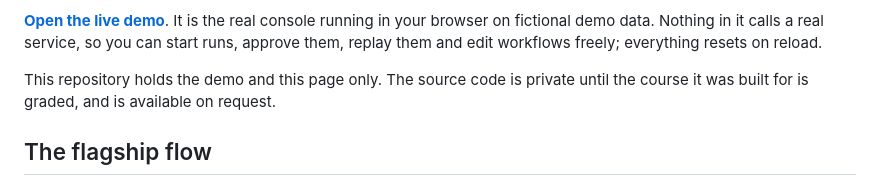
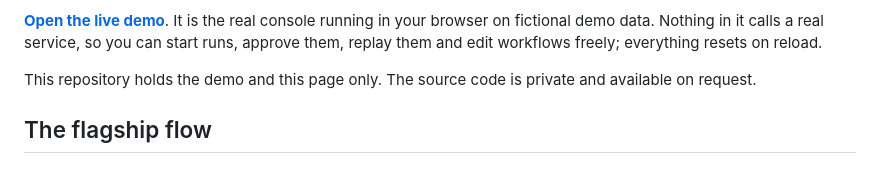
Before and after one commit to DrissiAli221/agentflow-demo, a Markdown page: README.md, the part around the change. Rendered like a GitHub page.

Commit message:
docs: the source is available on request

```diff
--- a/README.md
+++ b/README.md
@@ -18,8 +18,8 @@ in MLflow.
 running in your browser on fictional demo data. Nothing in it calls a real service, so you can
 start runs, approve them, replay them and edit workflows freely; everything resets on reload.
 
-This repository holds the demo and this page only. The source code is private until the course it
-was built for is graded, and is available on request.
+This repository holds the demo and this page only. The source code is private and available on
+request.
 
 ## The flagship flow
 
```
